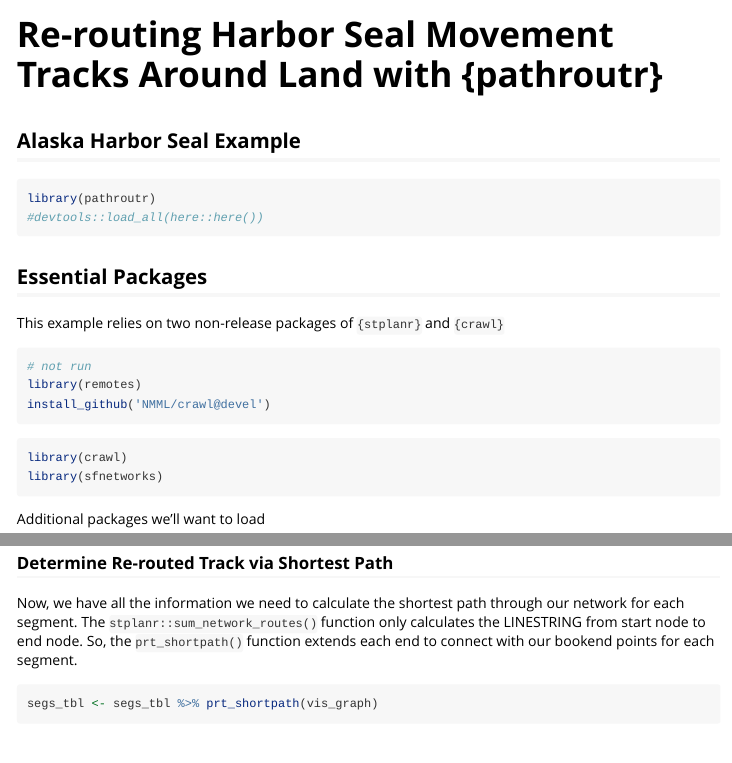
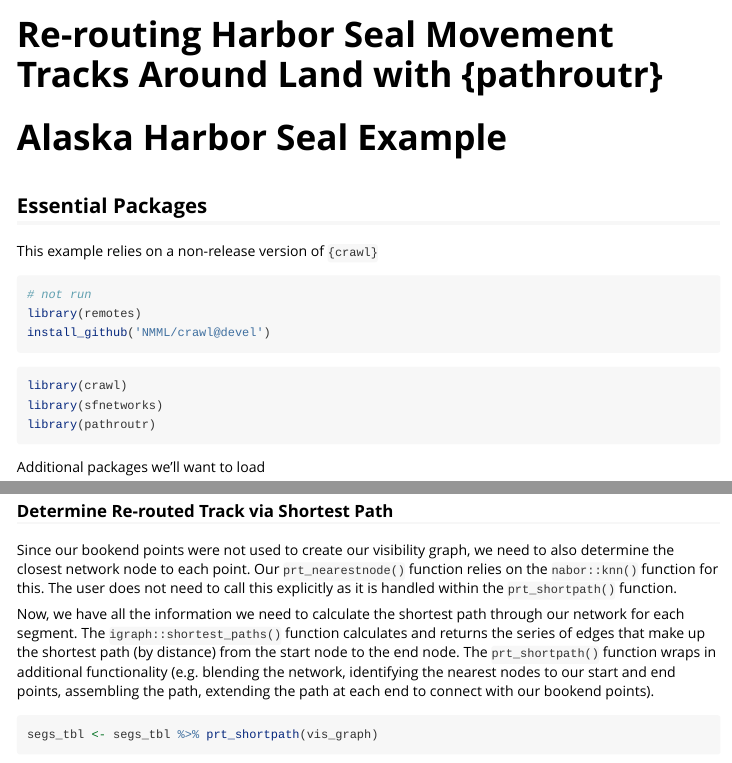
Before and after one commit to jmlondon/pathroutr, an R Markdown document (vignettes/akharborseal_demo.Rmd): the page in a window 1100 px wide, from its top, and a second part further down, joined at a grey line. Rendered offline with R 4.5, knitr and Pandoc, with nearby package versions; some code elsewhere in the file could not run offline; long lines of code are wrapped; common packages that the code uses without loading them are loaded.

Commit message:
VIGNETTE UPDATES

````diff
--- a/vignettes/akharborseal_demo.Rmd
+++ b/vignettes/akharborseal_demo.Rmd
@@ -14,16 +14,12 @@ knitr::opts_chunk$set(
 )
 ```
 
-## Alaska Harbor Seal Example
+# Alaska Harbor Seal Example
 
-```{r setup}
-library(pathroutr)
-#devtools::load_all(here::here())
-```
 
 ## Essential Packages
 
-This example relies on two non-release packages of `{stplanr}` and `{crawl}`
+This example relies on a non-release version of `{crawl}`
 
 ```{r eval=FALSE}
 # not run
@@ -34,6 +30,7 @@ install_github('NMML/crawl@devel')
 ```{r, message=FALSE}
 library(crawl)
 library(sfnetworks)
+library(pathroutr)
 ```
 
 Additional packages we'll want to load
@@ -197,10 +191,18 @@ segs_tbl
 
 ### Determine Re-routed Track via Shortest Path
 
+Since our bookend points were not used to create our visibility graph, we need to also
+determine the closest network node to each point. Our `prt_nearestnode()` function relies
+on the `nabor::knn()` function for this. The user does not need to call this
+explicitly as it is handled within the `prt_shortpath()` function.
+
 Now, we have all the information we need to calculate the shortest path through our
-network for each segment. The `stplanr::sum_network_routes()` function only calculates
-the LINESTRING from start node to end node. So, the `prt_shortpath()` function extends
-each end to connect with our bookend points for each segment.
+network for each segment. The `igraph::shortest_paths()` function calculates and
+returns the series of edges that make up the shortest path (by distance) from
+the start node to the end node. The `prt_shortpath()` function wraps in
+additional functionality (e.g. blending the network, identifying the nearest
+nodes to our start and end points, assembling the path, extending the path at
+each end to connect with our bookend points).
 
 ```{r, fig.cap="Segments that were identified to cross land have been re-routed along the shortest path throught visibility network"}
 segs_tbl <- segs_tbl %>% prt_shortpath(vis_graph)
````
Also changed, not shown: vignettes/reroute_demo.Rmd (+7 -5 lines), vignettes/akharborseal_demo.Rmd (14 more changed lines).
